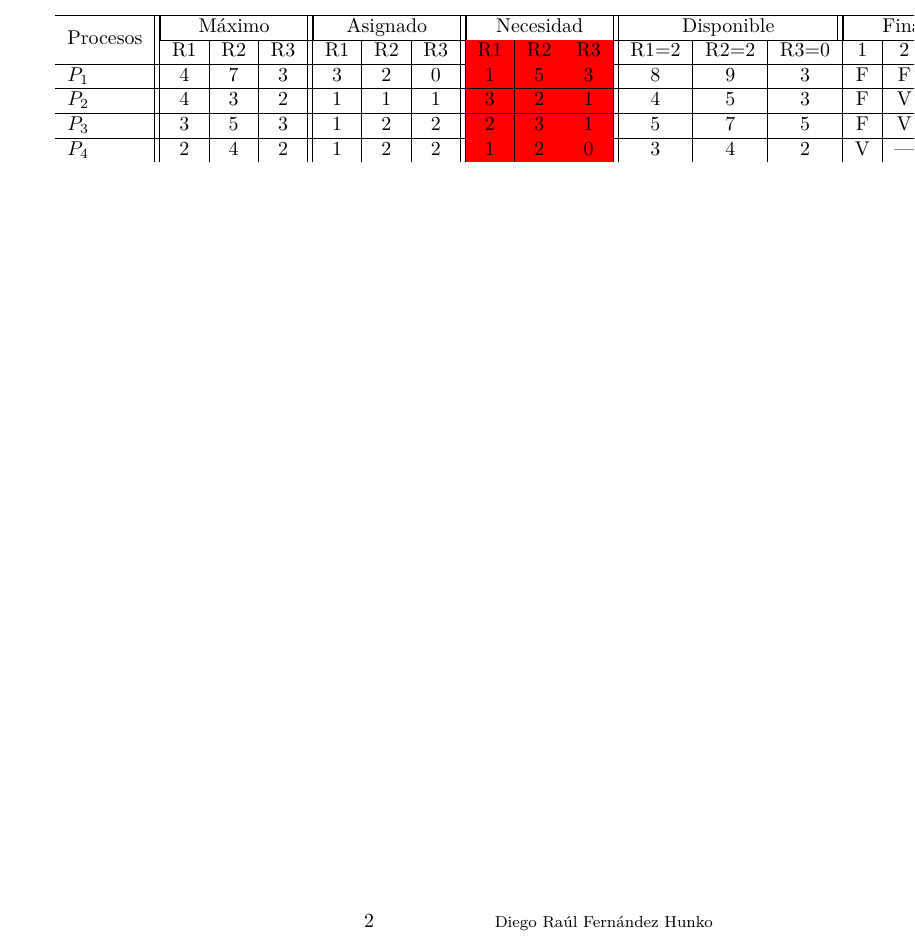
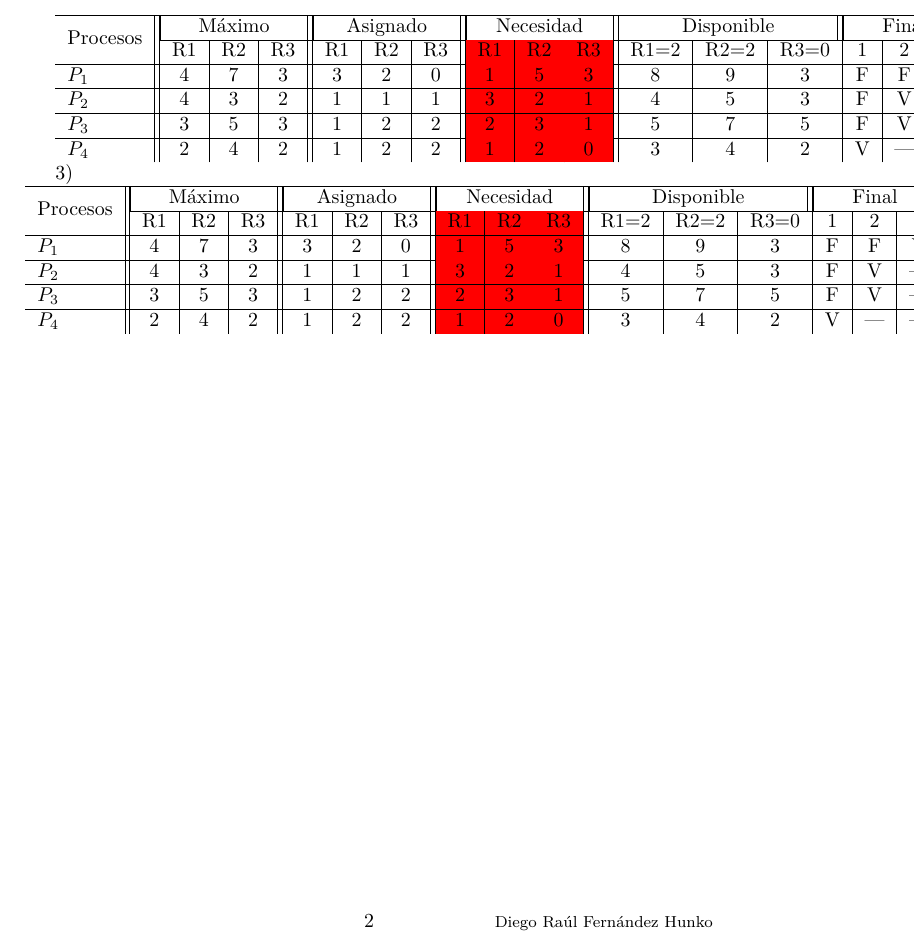
Before and after one commit to diegohunko/Lenguaje_C, a LaTeX document (TP_4/tp_4.tex): part of page 2 of 2, cut so that both start at the same text. Compiled offline with pdfLaTeX.

Commit message:
ejercicio 3 en progreso

```diff
--- a/TP_4/tp_4.tex
+++ b/TP_4/tp_4.tex
@@ -65,4 +65,18 @@ $P_3$ & 3&5&3 & 1&2&2 & 2&3&1 & 5&7&5 & F&V&---\\ \hline
 $P_4$ & 2&4&2 & 1&2&2 & 1&2&0 & 3&4&2 & V&---&---
 \end{tabular}
 
+3)\\
+\begin{tabular}{l||c|c|c||c|c|c||
+>{\columncolor[rgb]{1,0,0}}c|
+>{\columncolor[rgb]{1,0,0}}c|
+>{\columncolor[rgb]{1,0,0}}c||c|c|c|c|c|c|}
+\hline
+\multirow{2}{*}{Procesos} & \multicolumn{3}{|c||}{M\'aximo} & \multicolumn{3}{|c||}{Asignado}
+& \multicolumn{3}{|c||}{Necesidad} & \multicolumn{3}{|c||}{Disponible} & \multicolumn{3}{|c||}{Final}\\ \cline{2-16}
+& R1 & R2 & R3 & R1 & R2 & R3 & R1 & R2 & R3 & R1=2 & R2=2 & R3=0 & 1 & 2 & 3\\ \hline
+$P_1$ & 4&7&3 & 3&2&0 & 1&5&3 & 8&9&3 & F&F&V\\ \hline
+$P_2$ & 4&3&2 & 1&1&1 & 3&2&1 & 4&5&3 & F&V&---\\ \hline
+$P_3$ & 3&5&3 & 1&2&2 & 2&3&1 & 5&7&5 & F&V&---\\ \hline
+$P_4$ & 2&4&2 & 1&2&2 & 1&2&0 & 3&4&2 & V&---&---
+\end{tabular}
 \end{document}
```
